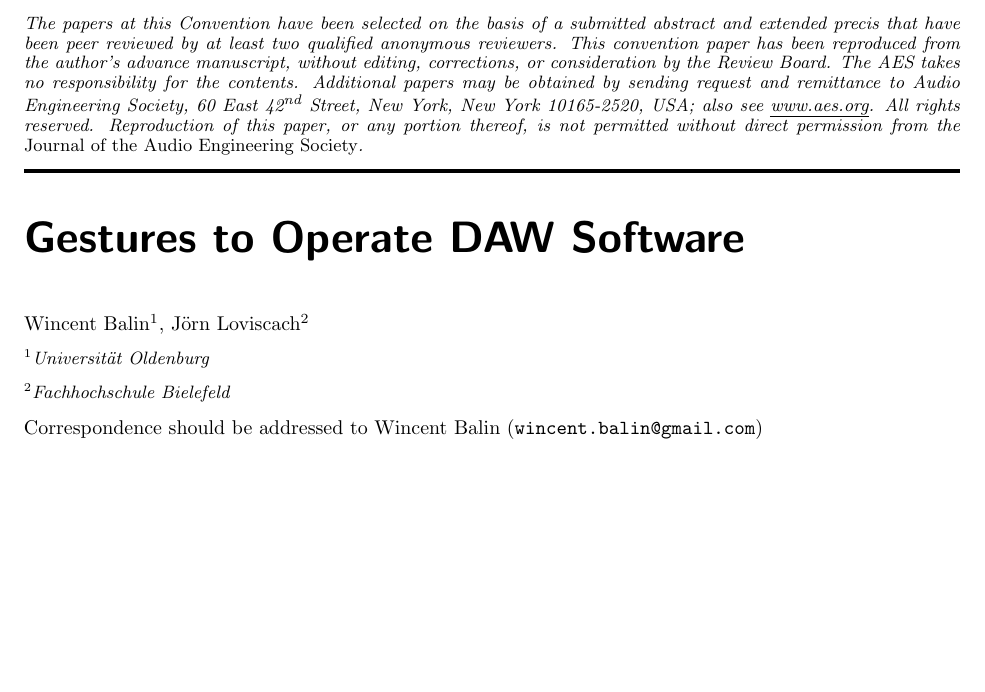
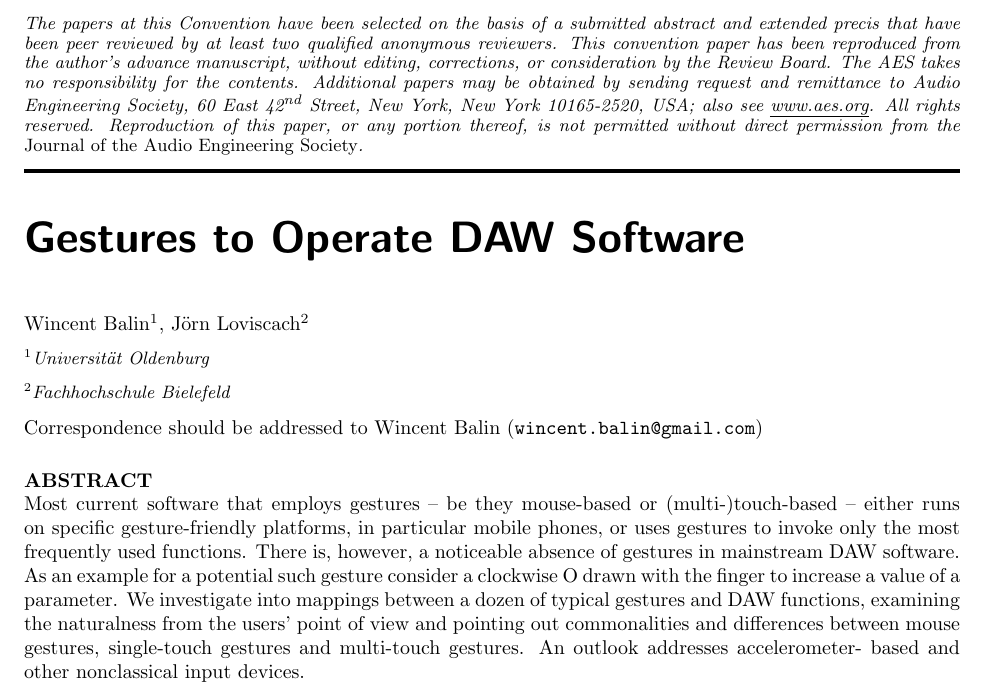
Before and after one commit to pinheadg/FutureInterfaces4ComputerAudio, a LaTeX document (doc/en/PaperAES130/GesturesInDAW.tex): part of the page, cut so that both start at the same text, the shorter picture padded with empty space. Compiled offline with pdfLaTeX; a missing font is replaced by an installed copy or a similar font.

Commit message:
Added abstract

```diff
--- a/doc/en/PaperAES130/GesturesInDAW.tex
+++ b/doc/en/PaperAES130/GesturesInDAW.tex
@@ -11,6 +11,18 @@
 \lastnames{Balin, Loviscach}
 \correspondence{Wincent Balin}{wincent.balin@gmail.com}
 
+\begin{abstract}
+Most current software that employs gestures -- be they mouse-based or (multi-)touch-based --
+either runs on specific gesture-friendly platforms, in particular mobile phones, or uses gestures
+to invoke only the most frequently used functions. There is, however, a noticeable absence of
+gestures in mainstream DAW software. As an example for a potential such gesture consider
+a clockwise O drawn with the finger to increase a value of a parameter. We investigate into
+mappings between a dozen of typical gestures and DAW functions, examining the naturalness
+from the users' point of view and pointing out commonalities and differences between mouse
+gestures, single-touch gestures and multi-touch gestures. An outlook addresses accelerometer-
+based and other nonclassical input devices.
+\end{abstract}
+
 \begin{document}
 \maketitle
 
```
